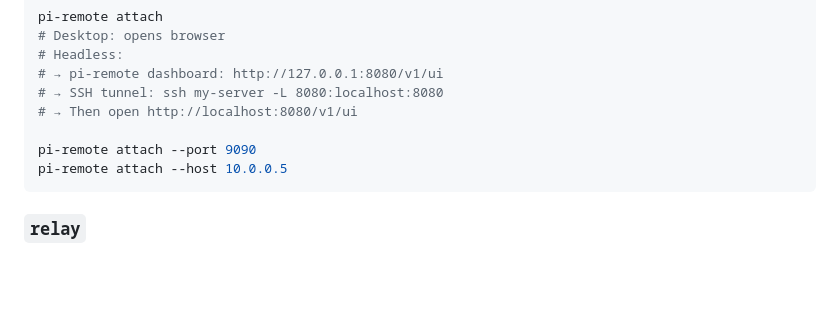
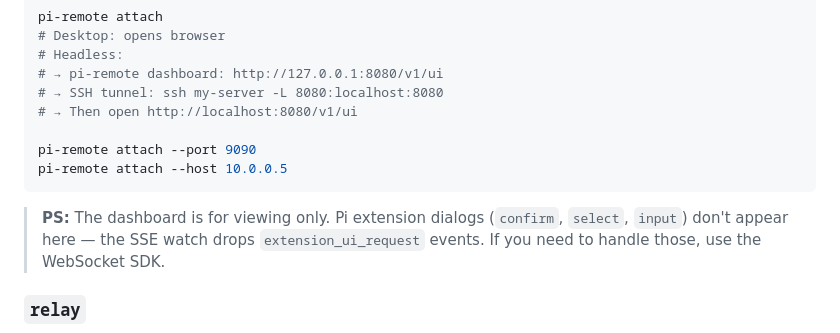
Before and after one commit to k3-2o/pi-remote, a Markdown page: docs/reference/cli.md, the part around the change. Rendered like a GitHub page; blank space fills up the shorter version.

Commit message:
docs: add PS to attach docs — extension dialogs don't show in dashboard

````diff
--- a/docs/reference/cli.md
+++ b/docs/reference/cli.md
@@ -99,6 +99,8 @@ pi-remote attach --port 9090
 pi-remote attach --host 10.0.0.5
 ```
 
+> **PS:** The dashboard is for viewing only. Pi extension dialogs (`confirm`, `select`, `input`) don't appear here — the SSE watch drops `extension_ui_request` events. If you need to handle those, use the WebSocket SDK.
+
 ### `relay`
 
 Debug mode. Reads JSON-RPC commands from stdin, forwards to a Pi subprocess, writes responses to stdout. No server. No WebSocket. No HTTP.
````
